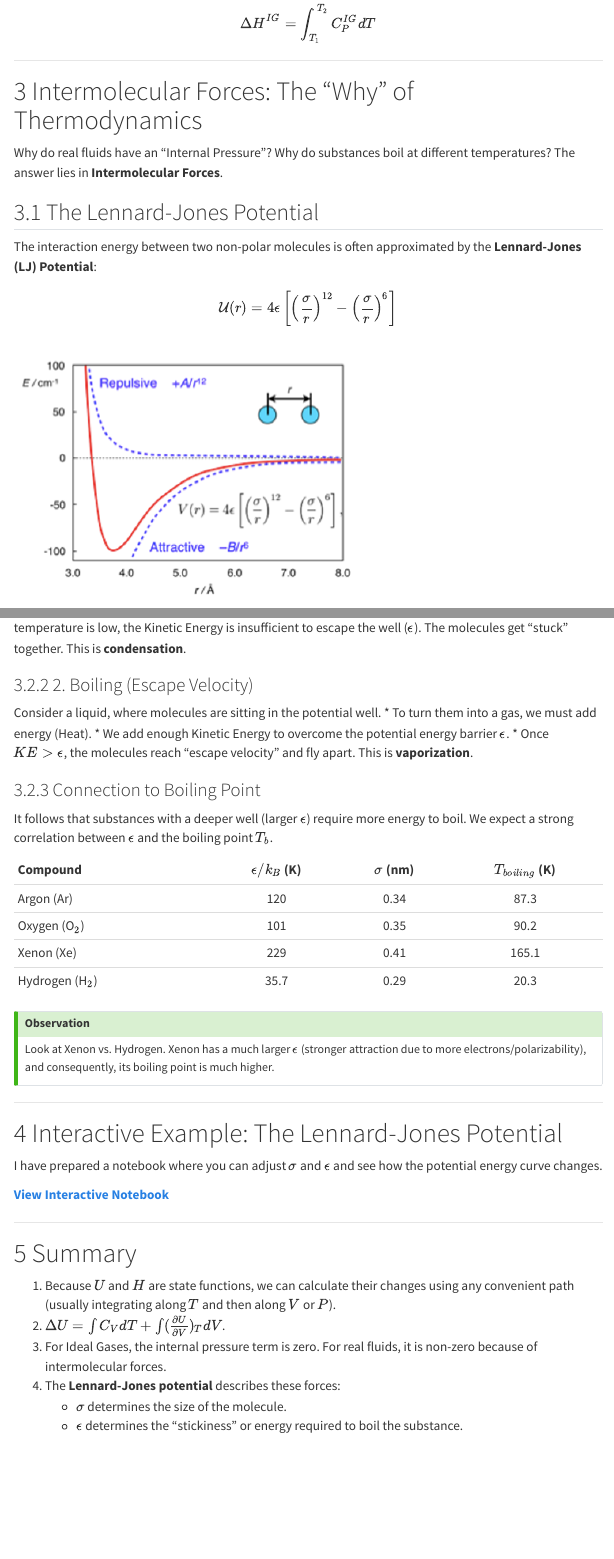
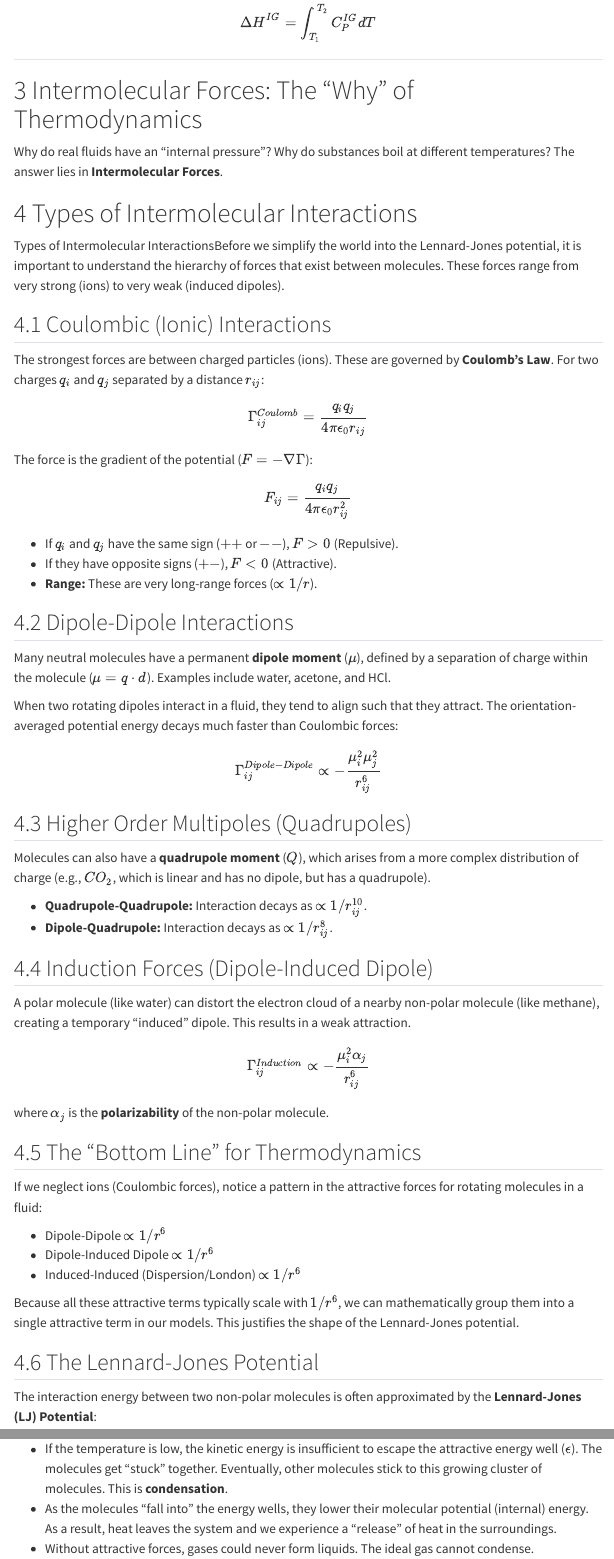
Before and after one commit to ejmaginn/CBE20260-notes, a Quarto document (class06/lecture06.qmd): the page in a window 1100 px wide, from 2210 px down before the commit and from 2670 px down after it, so that both start at the same text, and a second part further down, joined at a grey line. Rendered offline with R 4.5, knitr and Pandoc in place of Quarto, with nearby package versions; menus at the side of the page are left out; badge pictures from the web are left out.

Commit message:
updated lecture 6 notes

```diff
--- a/class06/lecture06.qmd
+++ b/class06/lecture06.qmd
@@ -103,7 +111,58 @@ $$
 
 # Intermolecular Forces: The "Why" of Thermodynamics
 
-Why do real fluids have an "Internal Pressure"? Why do substances boil at different temperatures? The answer lies in **Intermolecular Forces**.
+Why do real fluids have an "internal pressure"? Why do substances boil at different temperatures? The answer lies in **Intermolecular Forces**.
+
+
+# Types of Intermolecular Interactions
+Types of Intermolecular InteractionsBefore we simplify the world into the Lennard-Jones potential, it is important to understand the hierarchy of forces that exist between molecules. These forces range from very strong (ions) to very weak (induced dipoles).
+
+## Coulombic (Ionic) Interactions
+
+The strongest forces are between charged particles (ions). These are governed by **Coulomb's Law**.
+For two charges $q_i$ and $q_j$ separated by a distance $r_{ij}$:
+
+$$\Gamma_{ij}^{Coulomb} = \frac{q_i q_j}{4\pi \epsilon_0 r_{ij}}$$
+
+The force is the gradient of the potential ($F = -\nabla \Gamma$):
+
+$$F_{ij} = \frac{q_i q_j}{4\pi \epsilon_0 r_{ij}^2}$$
+
+* If $q_i$ and $q_j$ have the same sign ($++$ or $--$), $F > 0$ (Repulsive).
+* If they have opposite signs ($+-$), $F < 0$ (Attractive).
+* **Range:** These are very long-range forces ($\propto 1/r$).
+
+## Dipole-Dipole Interactions
+
+Many neutral molecules have a permanent **dipole moment** ($\mu$), defined by a separation of charge within the molecule ($\mu = q \cdot d$). Examples include water, acetone, and HCl.
+
+When two rotating dipoles interact in a fluid, they tend to align such that they attract. The orientation-averaged potential energy decays much faster than Coulombic forces:
+
+$$\Gamma_{ij}^{Dipole-Dipole} \propto -\frac{\mu_i^2 \mu_j^2}{r_{ij}^6}$$
+
+## Higher Order Multipoles (Quadrupoles)
+
+Molecules can also have a **quadrupole moment** ($Q$), which arises from a more complex distribution of charge (e.g., $CO_2$, which is linear and has no dipole, but has a quadrupole).
+
+* **Quadrupole-Quadrupole:** Interaction decays as $\propto 1/r_{ij}^{10}$.
+* **Dipole-Quadrupole:** Interaction decays as $\propto 1/r_{ij}^{8}$.
+
+## Induction Forces (Dipole-Induced Dipole)
+A polar molecule (like water) can distort the electron cloud of a nearby non-polar molecule (like methane), creating a temporary "induced" dipole. This results in a weak attraction.
+
+$$\Gamma_{ij}^{Induction} \propto -\frac{\mu_i^2 \alpha_j}{r_{ij}^6}$$
+
+where $\alpha_j$ is the **polarizability** of the non-polar molecule.
+
+## The "Bottom Line" for Thermodynamics
+
+If we neglect ions (Coulombic forces), notice a pattern in the attractive forces for rotating molecules in a fluid:
+
+* Dipole-Dipole $\propto 1/r^6$
+* Dipole-Induced Dipole $\propto 1/r^6$
+* Induced-Induced (Dispersion/London) $\propto 1/r^6$
+
+Because all these attractive terms typically scale with $1/r^6$, we can mathematically group them into a single attractive term in our models. This justifies the shape of the Lennard-Jones potential.
 
 ## The Lennard-Jones Potential
 The interaction energy between two non-polar molecules is often approximated by the **Lennard-Jones (LJ) Potential**:
@@ -132,7 +191 @@ Imagine molecules flying around as a gas. If they come close to each other, they
-* If the temperature is low, the Kinetic Energy is insufficient to escape the well ($\epsilon$). The molecules get "stuck" together. This is **condensation**.
 
-### 2. Boiling (Escape Velocity)
-Consider a liquid, where molecules are sitting in the potential well.
-* To turn them into a gas, we must add energy (Heat).
-* We add enough Kinetic Energy to overcome the potential energy barrier $\epsilon$.
-* Once $KE > \epsilon$, the molecules reach "escape velocity" and fly apart. This is **vaporization**.
@@ -138,0 +193,3 @@ Consider a liquid, where molecules are sitting in the potential well.
+* If the temperature is low, the kinetic energy is insufficient to escape the attractive energy well ($\epsilon$). The molecules get "stuck" together. Eventually, other molecules stick to this growing cluster of molecules. This is **condensation**.
+* As the molecules "fall into" the energy wells, they lower their molecular potential (internal) energy. As a result, heat leaves the system and we experience a "release" of heat in the surroundings.
+* Without attractive forces, gases could never form liquids. The ideal gas cannot condense.
@@ -149,7 +214,7 @@ It follows that substances with a deeper well (larger $\epsilon$) require more e
 
 ::: {.callout-tip}
 ## Observation
-Look at Xenon vs. Hydrogen. Xenon has a much larger $\epsilon$ (stronger attraction due to more electrons/polarizability), and consequently, its boiling point is much higher.
+Look at xenon vs. hydrogen. Xenon has a much larger $\epsilon$ (stronger attraction due to more electrons/polarizability), and consequently, its boiling point is much higher.
 :::
 
 ---
```
Also changed, not shown: class06/images/TV-path.png (added), class06/lecture06.qmd (35 more changed lines).
